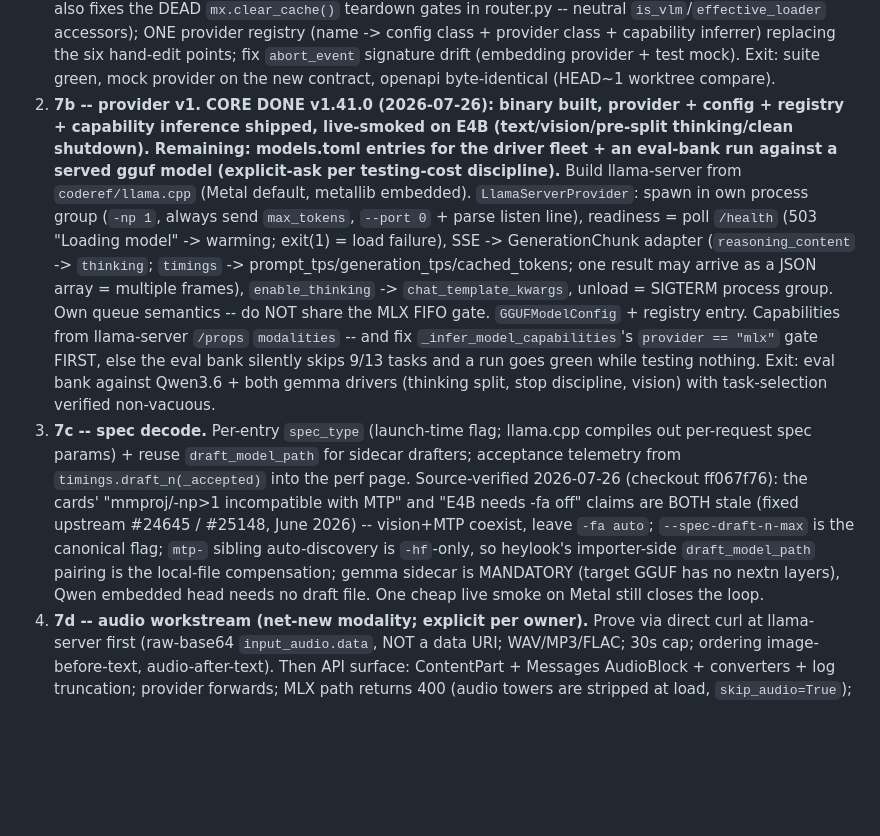
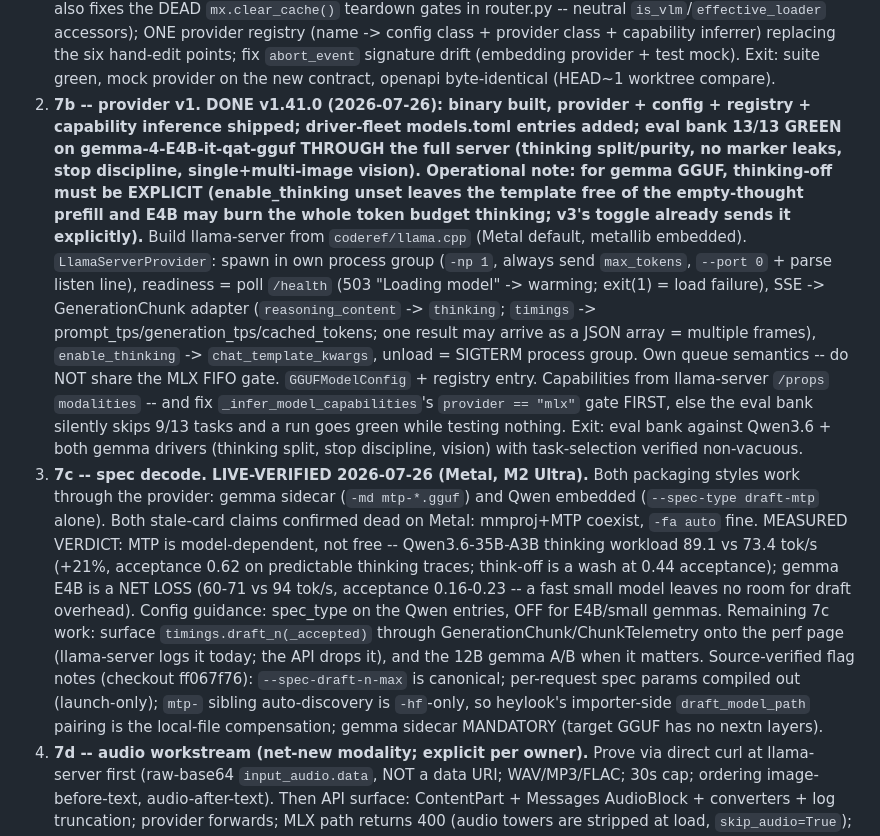
Before and after one commit to fblissjr/heylookitsanllm, a Markdown page: docs/project/plan_2026-07.md, the part around the change. GitHub-like rendering; blank space fills up the shorter version.

Commit message:
docs(plan): 7b done (eval 13/13 through server), 7c live-verified with MTP A/B numbers

```diff
--- a/docs/project/plan_2026-07.md
+++ b/docs/project/plan_2026-07.md
@@ -877,12 +877,15 @@ GGUF). Gemma MTP = sidecar `mtp-*.gguf` (arch `gemma4-assistant`); the google
    hand-edit points; fix `abort_event` signature drift (embedding provider +
    test mock). Exit: suite green, mock provider on the new contract,
    openapi byte-identical (HEAD~1 worktree compare).
-2. **7b -- provider v1. CORE DONE v1.41.0 (2026-07-26): binary built,
-   provider + config + registry + capability inference shipped,
-   live-smoked on E4B (text/vision/pre-split thinking/clean shutdown).
-   Remaining: models.toml entries for the driver fleet + an eval-bank run
-   against a served gguf model (explicit-ask per testing-cost
-   discipline).** Build llama-server from `coderef/llama.cpp` (Metal
+2. **7b -- provider v1. DONE v1.41.0 (2026-07-26): binary built, provider +
+   config + registry + capability inference shipped; driver-fleet
+   models.toml entries added; eval bank 13/13 GREEN on
+   gemma-4-E4B-it-qat-gguf THROUGH the full server (thinking split/purity,
+   no marker leaks, stop discipline, single+multi-image vision).
+   Operational note: for gemma GGUF, thinking-off must be EXPLICIT
+   (enable_thinking unset leaves the template free of the empty-thought
+   prefill and E4B may burn the whole token budget thinking; v3's toggle
+   already sends it explicitly).** Build llama-server from `coderef/llama.cpp` (Metal
    default, metallib embedded). `LlamaServerProvider`: spawn in own process
    group (`-np 1`, always send `max_tokens`, `--port 0` + parse listen line),
    readiness = poll `/health` (503 "Loading model" -> warming; exit(1) =
@@ -896,18 +899,24 @@ GGUF). Gemma MTP = sidecar `mtp-*.gguf` (arch `gemma4-assistant`); the google
    eval bank silently skips 9/13 tasks and a run goes green while testing
    nothing. Exit: eval bank against Qwen3.6 + both gemma drivers (thinking
    split, stop discipline, vision) with task-selection verified non-vacuous.
-3. **7c -- spec decode.** Per-entry `spec_type` (launch-time flag; llama.cpp
-   compiles out per-request spec params) + reuse `draft_model_path` for
-   sidecar drafters; acceptance telemetry from `timings.draft_n(_accepted)`
-   into the perf page. Source-verified 2026-07-26 (checkout ff067f76): the
-   cards' "mmproj/-np>1 incompatible with MTP" and "E4B needs -fa off"
-   claims are BOTH stale (fixed upstream #24645 / #25148, June 2026) --
-   vision+MTP coexist, leave `-fa auto`; `--spec-draft-n-max` is the
-   canonical flag; `mtp-` sibling auto-discovery is `-hf`-only, so
-   heylook's importer-side `draft_model_path` pairing is the local-file
-   compensation; gemma sidecar is MANDATORY (target GGUF has no nextn
-   layers), Qwen embedded head needs no draft file. One cheap live smoke on
-   Metal still closes the loop.
+3. **7c -- spec decode. LIVE-VERIFIED 2026-07-26 (Metal, M2 Ultra).** Both
+   packaging styles work through the provider: gemma sidecar (`-md
+   mtp-*.gguf`) and Qwen embedded (`--spec-type draft-mtp` alone). Both
+   stale-card claims confirmed dead on Metal: mmproj+MTP coexist, `-fa
+   auto` fine. MEASURED VERDICT: MTP is model-dependent, not free --
+   Qwen3.6-35B-A3B thinking workload 89.1 vs 73.4 tok/s (+21%, acceptance
+   0.62 on predictable thinking traces; think-off is a wash at 0.44
+   acceptance); gemma E4B is a NET LOSS (60-71 vs 94 tok/s, acceptance
+   0.16-0.23 -- a fast small model leaves no room for draft overhead).
+   Config guidance: spec_type on the Qwen entries, OFF for E4B/small
+   gemmas. Remaining 7c work: surface `timings.draft_n(_accepted)` through
+   GenerationChunk/ChunkTelemetry onto the perf page (llama-server logs it
+   today; the API drops it), and the 12B gemma A/B when it matters.
+   Source-verified flag notes (checkout ff067f76): `--spec-draft-n-max` is
+   canonical; per-request spec params compiled out (launch-only); `mtp-`
+   sibling auto-discovery is `-hf`-only, so heylook's importer-side
+   `draft_model_path` pairing is the local-file compensation; gemma
+   sidecar MANDATORY (target GGUF has no nextn layers).
 4. **7d -- audio workstream (net-new modality; explicit per owner).** Prove
    via direct curl at llama-server first (raw-base64 `input_audio.data`, NOT
    a data URI; WAV/MP3/FLAC; 30s cap; ordering image-before-text,
```
